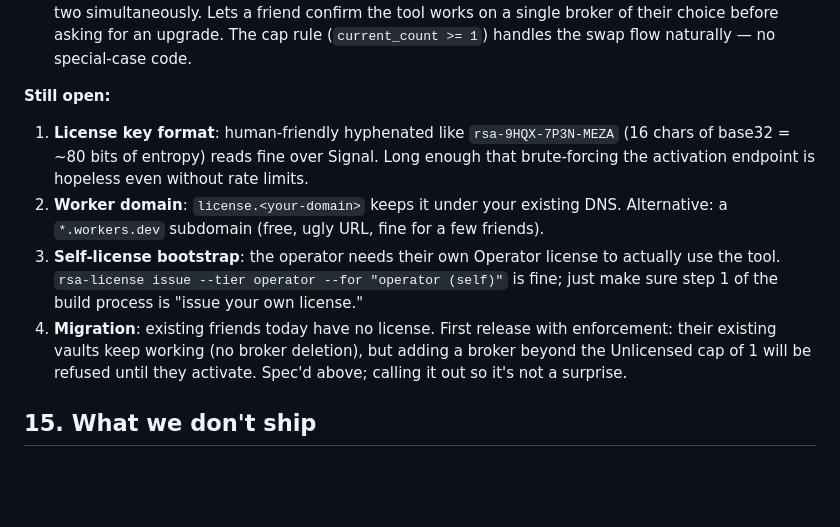
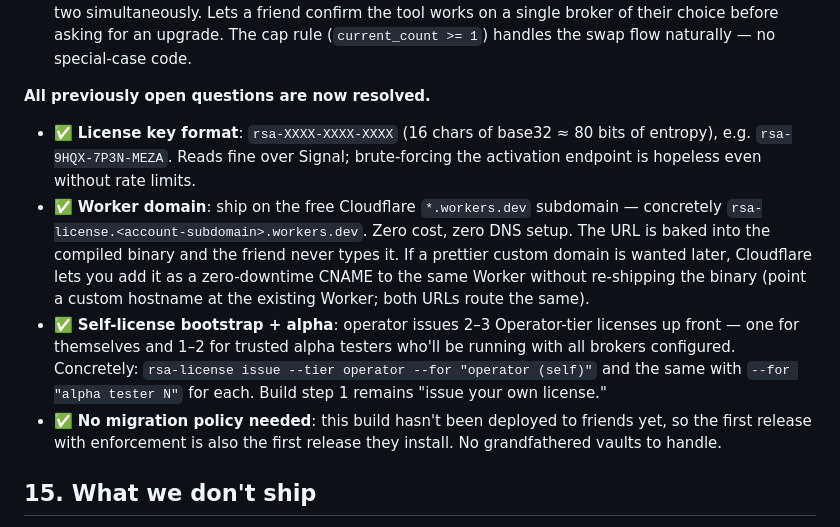
Before and after one commit to NelsonDane/auto-rsa, a Markdown page: docs/LICENSE_TIERS_DESIGN.md, the part around the change. Rendered like a GitHub page; blank space fills up the shorter version.

Commit message:
License design: close all remaining open questions
Operator-confirmed:
- License key format: rsa-XXXX-XXXX-XXXX (~80 bits, ok for Signal).
- Worker domain: free Cloudflare *.workers.dev to start;
  custom domain can be added later as a CNAME with zero rebuild.
- Self-license bootstrap: 2-3 Operator-tier licenses issued up
  front (operator + 1-2 trusted alpha testers).
- Migration policy: not needed; build hasn't been deployed to
  friends yet, so first enforcement release is also their first
  install.

§14 is now fully resolved; design ready for build sequencing.

```diff
--- a/docs/LICENSE_TIERS_DESIGN.md
+++ b/docs/LICENSE_TIERS_DESIGN.md
@@ -361,25 +361,31 @@ the license, it's added there.
   upgrade. The cap rule (`current_count >= 1`) handles the swap
   flow naturally — no special-case code.
 
-**Still open:**
+**All previously open questions are now resolved.**
 
-1. **License key format**: human-friendly hyphenated like
-   `rsa-9HQX-7P3N-MEZA` (16 chars of base32 = ~80 bits of entropy)
-   reads fine over Signal. Long enough that brute-forcing the
-   activation endpoint is hopeless even without rate limits.
-2. **Worker domain**: `license.<your-domain>` keeps it under your
-   existing DNS. Alternative: a `*.workers.dev` subdomain (free,
-   ugly URL, fine for a few friends).
-3. **Self-license bootstrap**: the operator needs their own
-   Operator license to actually use the tool.
-   `rsa-license issue --tier operator --for "operator (self)"` is
-   fine; just make sure step 1 of the build process is "issue your
-   own license."
-4. **Migration**: existing friends today have no license. First
-   release with enforcement: their existing vaults keep working
-   (no broker deletion), but adding a broker beyond the
-   Unlicensed cap of 1 will be refused until they activate.
-   Spec'd above; calling it out so it's not a surprise.
+- ✅ **License key format**: `rsa-XXXX-XXXX-XXXX` (16 chars of
+  base32 ≈ 80 bits of entropy), e.g. `rsa-9HQX-7P3N-MEZA`. Reads
+  fine over Signal; brute-forcing the activation endpoint is
+  hopeless even without rate limits.
+- ✅ **Worker domain**: ship on the free Cloudflare `*.workers.dev`
+  subdomain — concretely `rsa-license.<account-subdomain>.workers.dev`.
+  Zero cost, zero DNS setup. The URL is baked into the compiled
+  binary and the friend never types it. If a prettier custom
+  domain is wanted later, Cloudflare lets you add it as a
+  zero-downtime CNAME to the same Worker without re-shipping the
+  binary (point a custom hostname at the existing Worker; both
+  URLs route the same).
+- ✅ **Self-license bootstrap + alpha**: operator issues 2–3
+  Operator-tier licenses up front — one for themselves and 1–2 for
+  trusted alpha testers who'll be running with all brokers
+  configured. Concretely:
+  `rsa-license issue --tier operator --for "operator (self)"` and
+  the same with `--for "alpha tester N"` for each. Build step 1
+  remains "issue your own license."
+- ✅ **No migration policy needed**: this build hasn't been
+  deployed to friends yet, so the first release with enforcement
+  is also the first release they install. No grandfathered vaults
+  to handle.
 
 ## 15. What we don't ship
 
```
